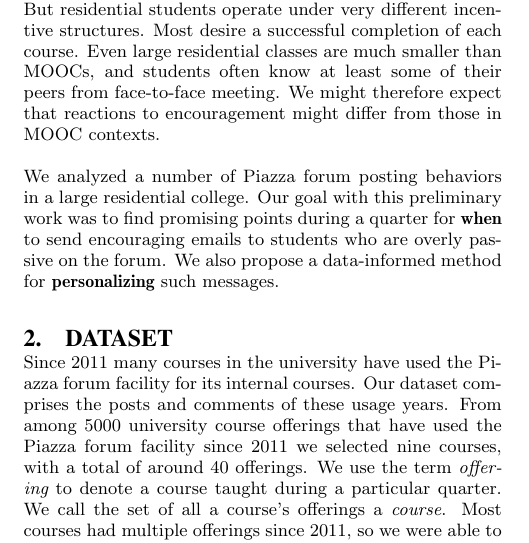
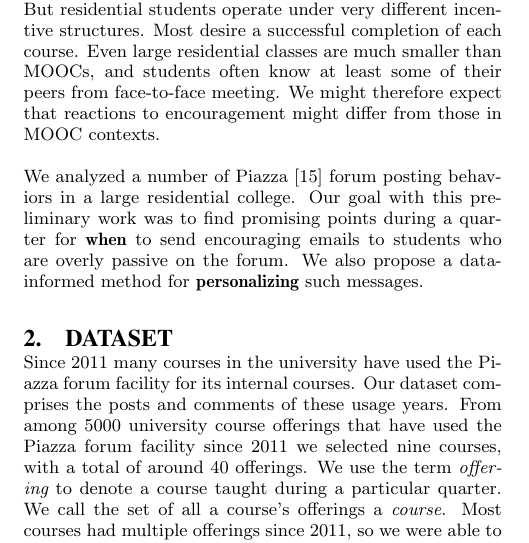
Before and after one commit to paepcke/piazza_downloads, a LaTeX document (Papers/ForumPrompts/forumPrompts.tex, which reads Papers/ForumPrompts/forumPromptsBody.tex): part of one column of page 1 of 6, cut so that both start at the same text. Compiled offline with pdfLaTeX.

Commit message:
Added reference to Piazza

```diff
--- a/Papers/ForumPrompts/forumPromptsBody.tex
+++ b/Papers/ForumPrompts/forumPromptsBody.tex
@@ -107,11 +107,12 @@
 meeting. We might therefore expect that reactions to encouragement
 might differ from those in MOOC contexts.
 
-We analyzed a number of Piazza forum posting behaviors in a large
-residential college. Our goal with this preliminary work was to find
-promising points during a quarter for {\bf when} to send encouraging
-emails to students who are overly passive on the forum. We also
-propose a data-informed method for {\bf personalizing} such messages.
+We analyzed a number of Piazza \cite{piazza} forum posting behaviors
+in a large residential college. Our goal with this preliminary work
+was to find promising points during a quarter for {\bf when} to send
+encouraging emails to students who are overly passive on the forum. We
+also propose a data-informed method for {\bf personalizing} such
+messages.
 
 \section{Dataset}
 
```
Also changed, not shown: Papers/ForumPrompts/forumPrompts.bib (+13 -0 lines).
